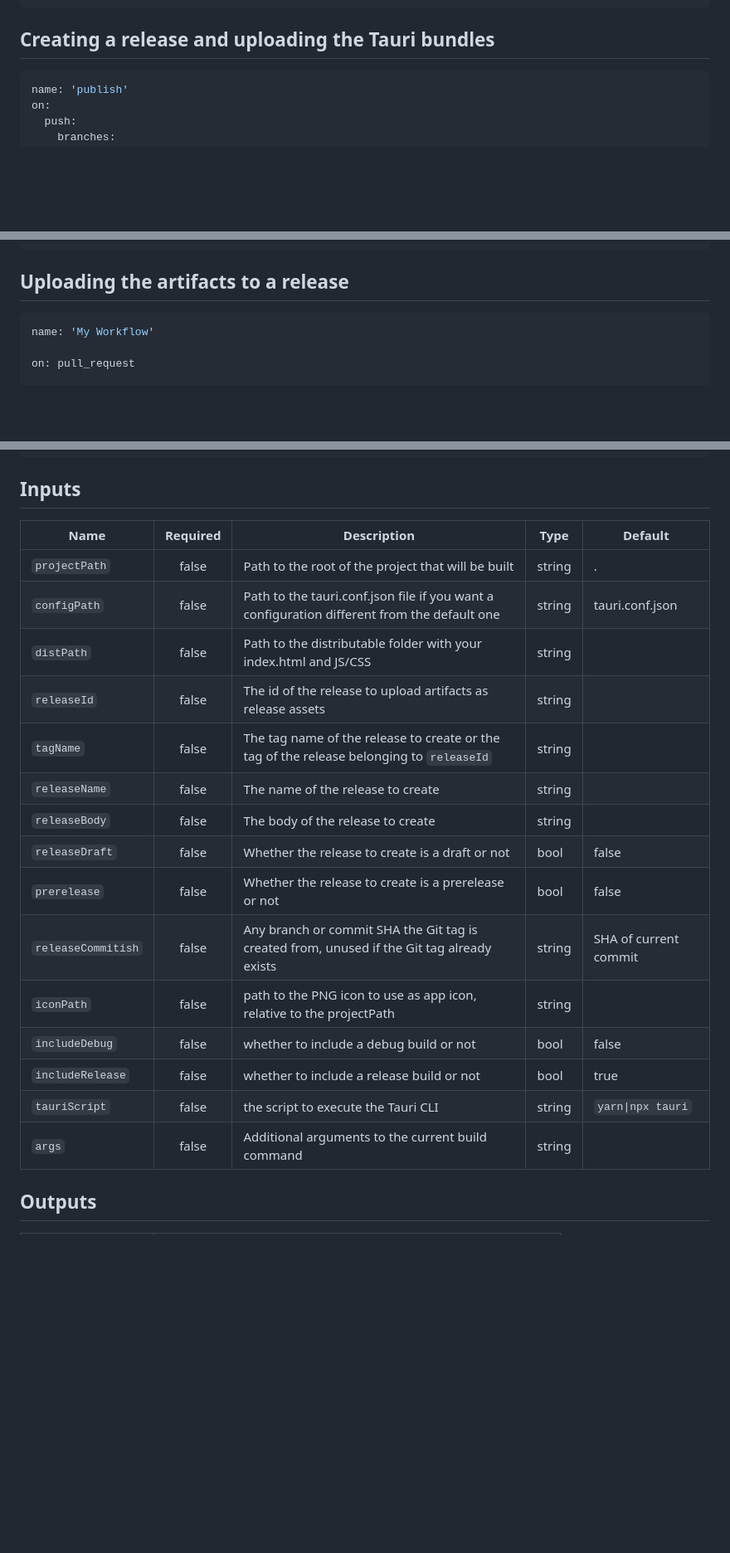
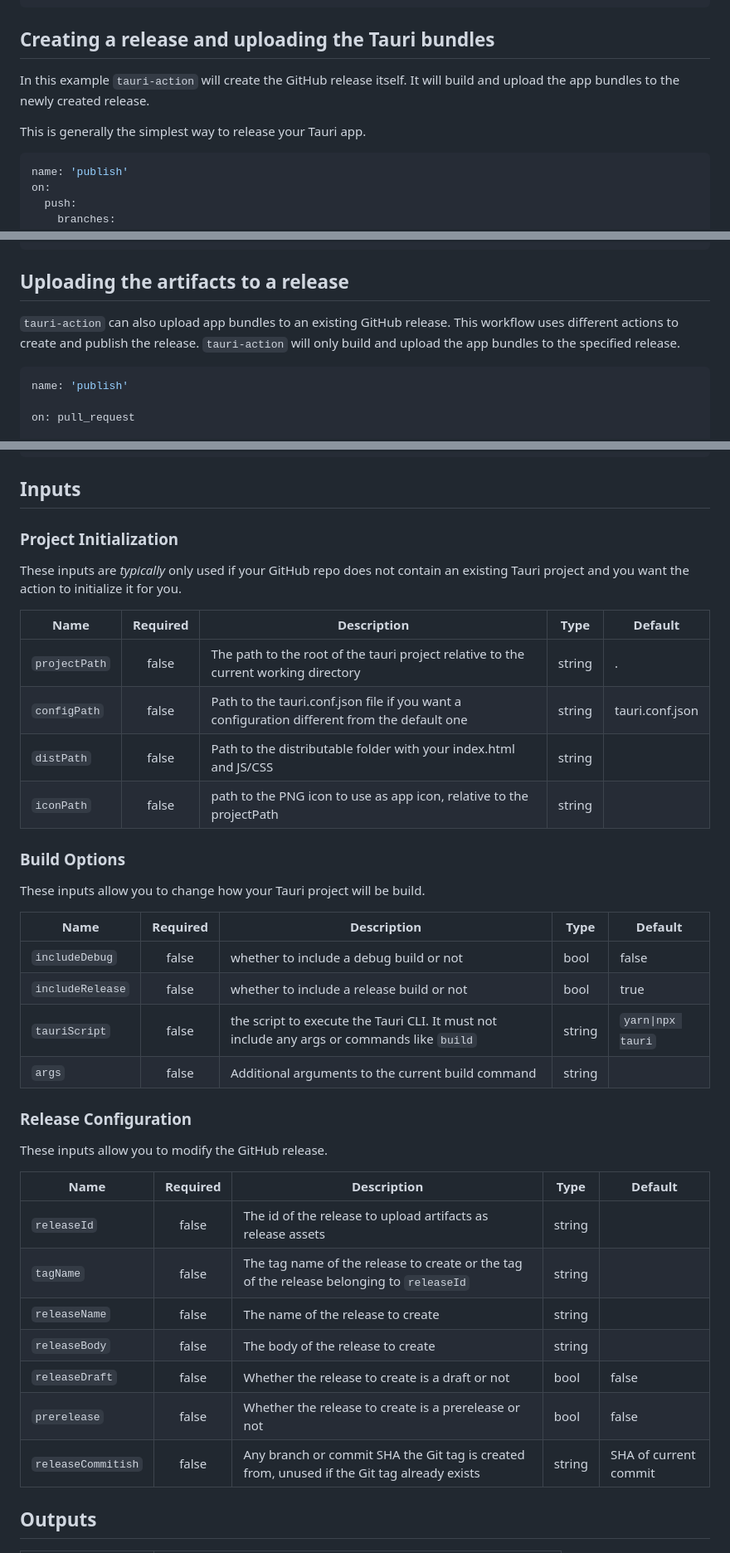
Before and after one commit to tauri-apps/tauri-action, a Markdown page: README.md, 3 parts joined by grey strips. Shown at 83% size. Rendered like a GitHub page; blank space fills up the shorter version.

Commit message:
chore: clearify the readme a bit (#377)
* chore: clearify readme a bit

* wording

* wording

````diff
--- a/README.md
+++ b/README.md
@@ -42,6 +42,10 @@ jobs:
 ```
 
 ## Creating a release and uploading the Tauri bundles
+
+In this example `tauri-action` will create the GitHub release itself. It will build and upload the app bundles to the newly created release.
+
+This is generally the simplest way to release your Tauri app.
 
 ```yml
 name: 'publish'
@@ -88,8 +92,10 @@ jobs:
 
 ## Uploading the artifacts to a release
 
+`tauri-action` can also upload app bundles to an existing GitHub release. This workflow uses different actions to create and publish the release. `tauri-action` will only build and upload the app bundles to the specified release.
+
 ```yml
-name: 'My Workflow'
+name: 'publish'
 
 on: pull_request
 
@@ -182,23 +187,41 @@ jobs:
 
 ## Inputs
 
-| Name               | Required | Description                                                                                 | Type   | Default               |
-| ------------------ | :------: | ------------------------------------------------------------------------------------------- | ------ | --------------------- |
-| `projectPath`      |  false   | Path to the root of the project that will be built                                          | string | .                     |
-| `configPath`       |  false   | Path to the tauri.conf.json file if you want a configuration different from the default one | string | tauri.conf.json       |
-| `distPath`         |  false   | Path to the distributable folder with your index.html and JS/CSS                            | string |                       |
-| `releaseId`        |  false   | The id of the release to upload artifacts as release assets                                 | string |                       |
-| `tagName`          |  false   | The tag name of the release to create or the tag of the release belonging to `releaseId`    | string |                       |
-| `releaseName`      |  false   | The name of the release to create                                                           | string |                       |
-| `releaseBody`      |  false   | The body of the release to create                                                           | string |                       |
-| `releaseDraft`     |  false   | Whether the release to create is a draft or not                                             | bool   | false                 |
-| `prerelease`       |  false   | Whether the release to create is a prerelease or not                                        | bool   | false                 |
-| `releaseCommitish` |  false   | Any branch or commit SHA the Git tag is created from, unused if the Git tag already exists  | string | SHA of current commit |
-| `iconPath`         |  false   | path to the PNG icon to use as app icon, relative to the projectPath                        | string |                       |
-| `includeDebug`     |  false   | whether to include a debug build or not                                                     | bool   | false                 |
-| `includeRelease`   |  false   | whether to include a release build or not                                                   | bool   | true                  |
-| `tauriScript`      |  false   | the script to execute the Tauri CLI                                                         | string | `yarn\|npx tauri`     |
-| `args`             |  false   | Additional arguments to the current build command                                           | string |                       |
+### Project Initialization
+
+These inputs are _typically_ only used if your GitHub repo does not contain an existing Tauri project and you want the action to initialize it for you.
+
+| Name          | Required | Description                                                                                 | Type   | Default         |
+| ------------- | :------: | ------------------------------------------------------------------------------------------- | ------ | --------------- |
+| `projectPath` |  false   | The path to the root of the tauri project relative to the current working directory         | string | .               |
+| `configPath`  |  false   | Path to the tauri.conf.json file if you want a configuration different from the default one | string | tauri.conf.json |
+| `distPath`    |  false   | Path to the distributable folder with your index.html and JS/CSS                            | string |                 |
+| `iconPath`    |  false   | path to the PNG icon to use as app icon, relative to the projectPath                        | string |                 |
+
+### Build Options
+
+These inputs allow you to change how your Tauri project will be build.
+
+| Name             | Required | Description                                                                                | Type   | Default           |
+| ---------------- | :------: | ------------------------------------------------------------------------------------------ | ------ | ----------------- |
+| `includeDebug`   |  false   | whether to include a debug build or not                                                    | bool   | false             |
+| `includeRelease` |  false   | whether to include a release build or not                                                  | bool   | true              |
+| `tauriScript`    |  false   | the script to execute the Tauri CLI. It must not include any args or commands like `build` | string | `yarn\|npx tauri` |
+| `args`           |  false   | Additional arguments to the current build command                                          | string |                   |
+
+### Release Configuration
+
+These inputs allow you to modify the GitHub release.
+
+| Name               | Required | Description                                                                                | Type   | Default               |
+| ------------------ | :------: | ------------------------------------------------------------------------------------------ | ------ | --------------------- |
+| `releaseId`        |  false   | The id of the release to upload artifacts as release assets                                | string |                       |
+| `tagName`          |  false   | The tag name of the release to create or the tag of the release belonging to `releaseId`   | string |                       |
+| `releaseName`      |  false   | The name of the release to create                                                          | string |                       |
+| `releaseBody`      |  false   | The body of the release to create                                                          | string |                       |
+| `releaseDraft`     |  false   | Whether the release to create is a draft or not                                            | bool   | false                 |
+| `prerelease`       |  false   | Whether the release to create is a prerelease or not                                       | bool   | false                 |
+| `releaseCommitish` |  false   | Any branch or commit SHA the Git tag is created from, unused if the Git tag already exists | string | SHA of current commit |
 
 ## Outputs
 
````
Also changed, not shown: other parts of README.md (+0 -1 lines).
